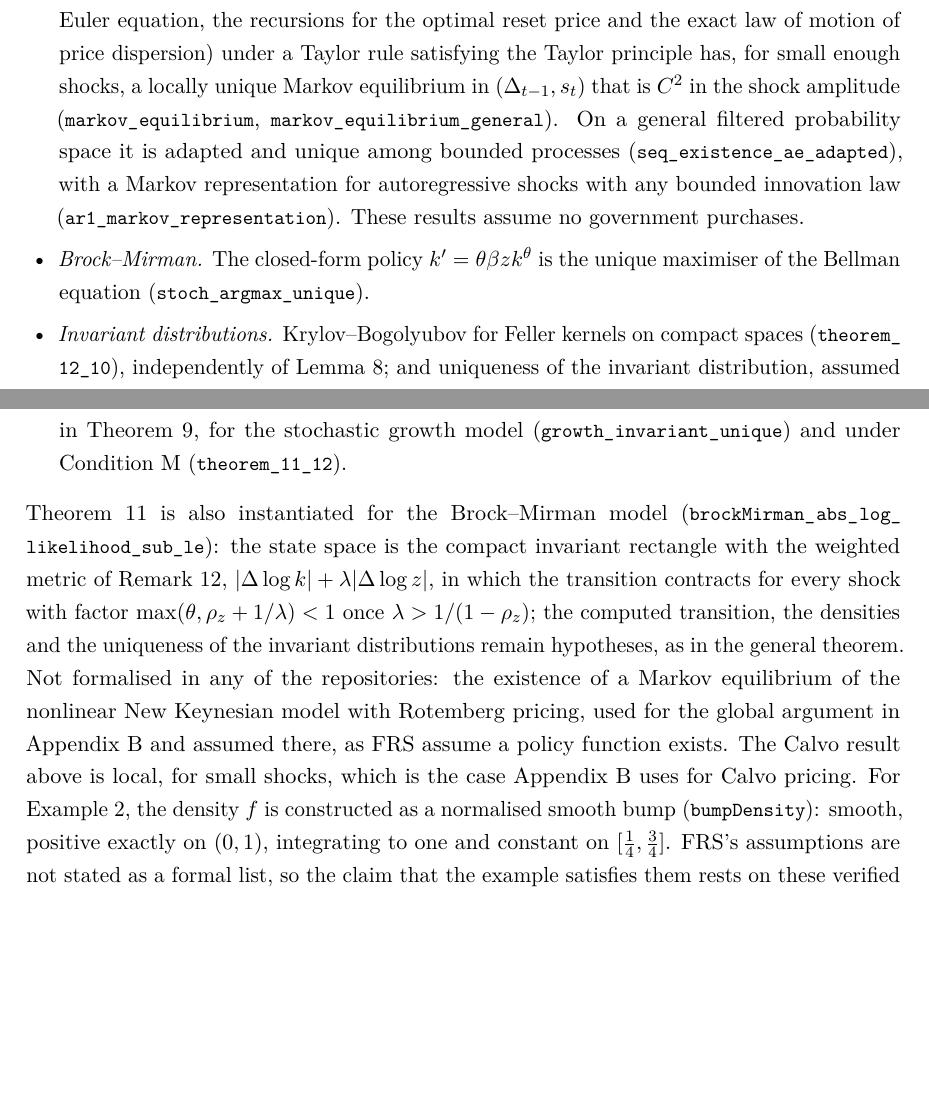
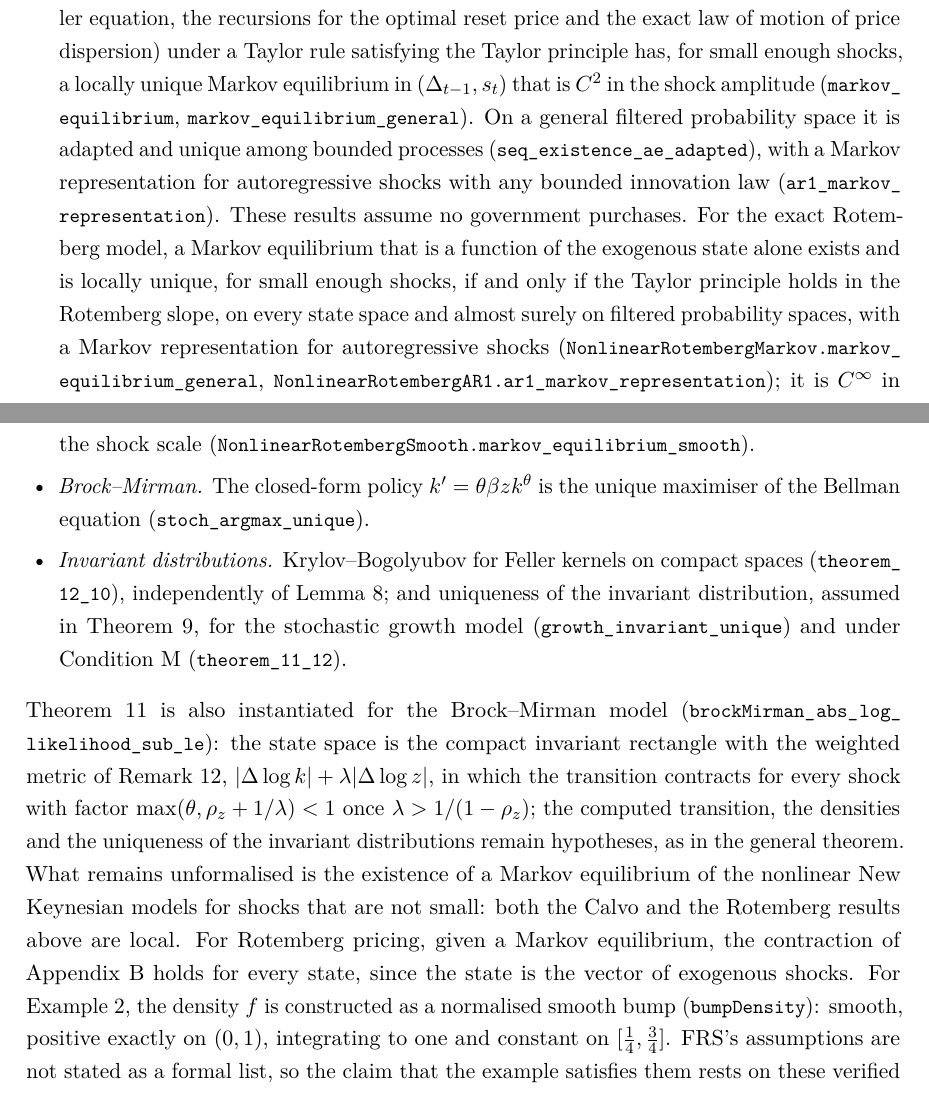
Before and after one commit to LeanEconomics/LeanEconomics, a LaTeX paper (WriteUps/ApproxLikelihood/main.tex): two parts of pages 18 and 19 of 19, joined at a grey line, cut so that both start at the same text, the shorter picture padded with empty space. Compiled offline with pdfLaTeX.

Commit message:
ApproxLikelihood comment: Appendix D cites the exact Rotemberg Markov equilibrium (local, Taylor principle); remaining gap is large-shock existence
Co-Authored-By: Claude Opus 5.5 <noreply@anthropic.com>

```diff
--- a/WriteUps/ApproxLikelihood/main.tex
+++ b/WriteUps/ApproxLikelihood/main.tex
@@ -903,7 +903,14 @@ locally unique Markov equilibrium in $(\Delta_{t-1}, s_t)$ that is $C^2$ in the
 (\lean{markov\_equilibrium}, \lean{markov\_equilibrium\_general}). On a general filtered probability
 space it is adapted and unique among bounded processes (\lean{seq\_existence\_ae\_adapted}), with a
 Markov representation for autoregressive shocks with any bounded innovation law
-(\lean{ar1\_markov\_representation}). These results assume no government purchases.
+(\lean{ar1\_markov\_representation}). These results assume no government purchases. For the exact
+Rotemberg model, a Markov equilibrium that is a function of the exogenous state alone exists and
+is locally unique, for small enough shocks, if and only if the Taylor principle holds in the
+Rotemberg slope, on every state space and almost surely on filtered probability spaces, with a
+Markov representation for autoregressive shocks
+(\lean{NonlinearRotembergMarkov.markov\_equilibrium\_general},
+\lean{NonlinearRotembergAR1.ar1\_markov\_representation}); it is $C^\infty$ in the shock scale
+(\lean{NonlinearRotembergSmooth.markov\_equilibrium\_smooth}).
 \item \emph{Brock--Mirman.} The closed-form policy $k' = \theta\beta z k^\theta$ is the unique
 maximiser of the Bellman equation (\lean{stoch\_argmax\_unique}).
 \item \emph{Invariant distributions.} Krylov--Bogolyubov for Feller kernels on compact spaces
@@ -920,11 +927,11 @@ factor $\max(\theta, \rho_z + 1/\lambda) < 1$ once $\lambda > 1/(1-\rho_z)$; the
 transition, the densities and the uniqueness of the invariant distributions remain hypotheses, as
 in the general theorem.
 
-\noindent Not formalised in any of the repositories: the existence of a Markov equilibrium of the
-nonlinear New Keynesian model with Rotemberg pricing, used for the global argument in
-Appendix~\ref{app:prim} and assumed there, as FRS assume a policy function exists. The Calvo
-result above is local, for small shocks, which is the case Appendix~\ref{app:prim} uses for Calvo
-pricing. For Example~\ref{ex:compact}, the density $f$ is
+\noindent What remains unformalised is the existence of a Markov equilibrium of the nonlinear New
+Keynesian models for shocks that are not small: both the Calvo and the Rotemberg results above are
+local. For Rotemberg pricing, given a Markov equilibrium, the contraction of
+Appendix~\ref{app:prim} holds for every state, since the state is the vector of exogenous shocks.
+For Example~\ref{ex:compact}, the density $f$ is
 constructed as a normalised smooth bump (\lean{bumpDensity}): smooth, positive exactly on
 $(0,1)$, integrating to one and constant on $[\frac14, \frac34]$. FRS's assumptions are not stated
 as a formal list, so the claim that the example satisfies them rests on these verified
```
Also changed, not shown: WriteUps/ApproxLikelihood/main.pdf.
